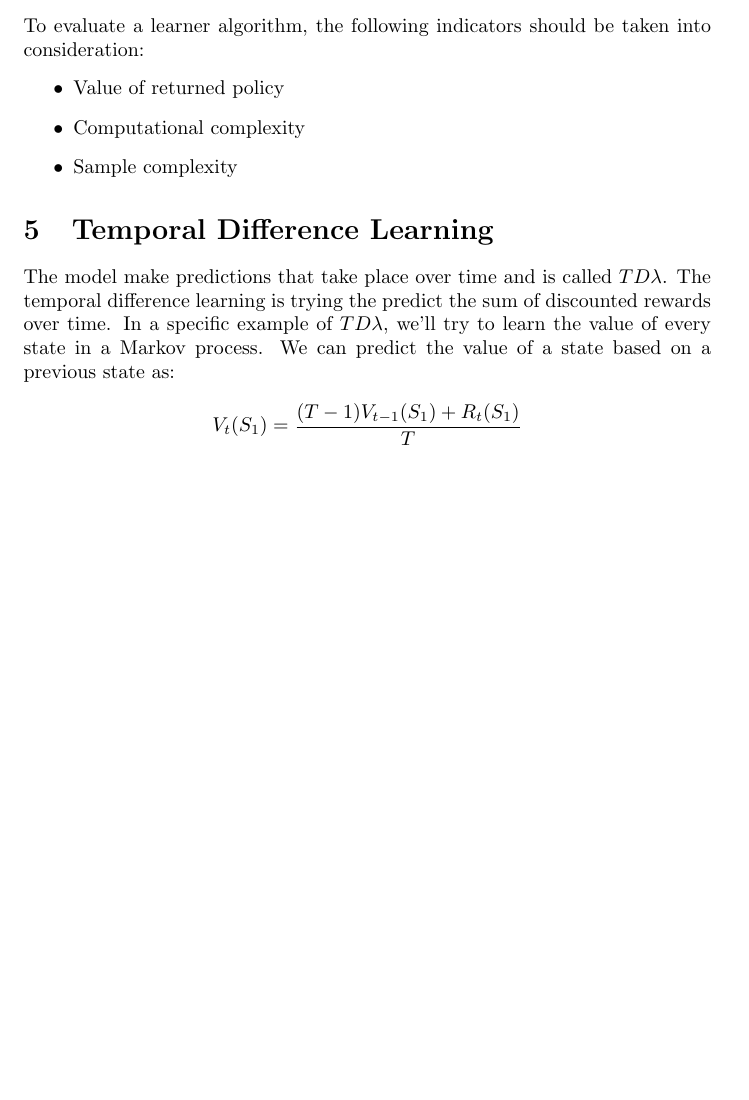
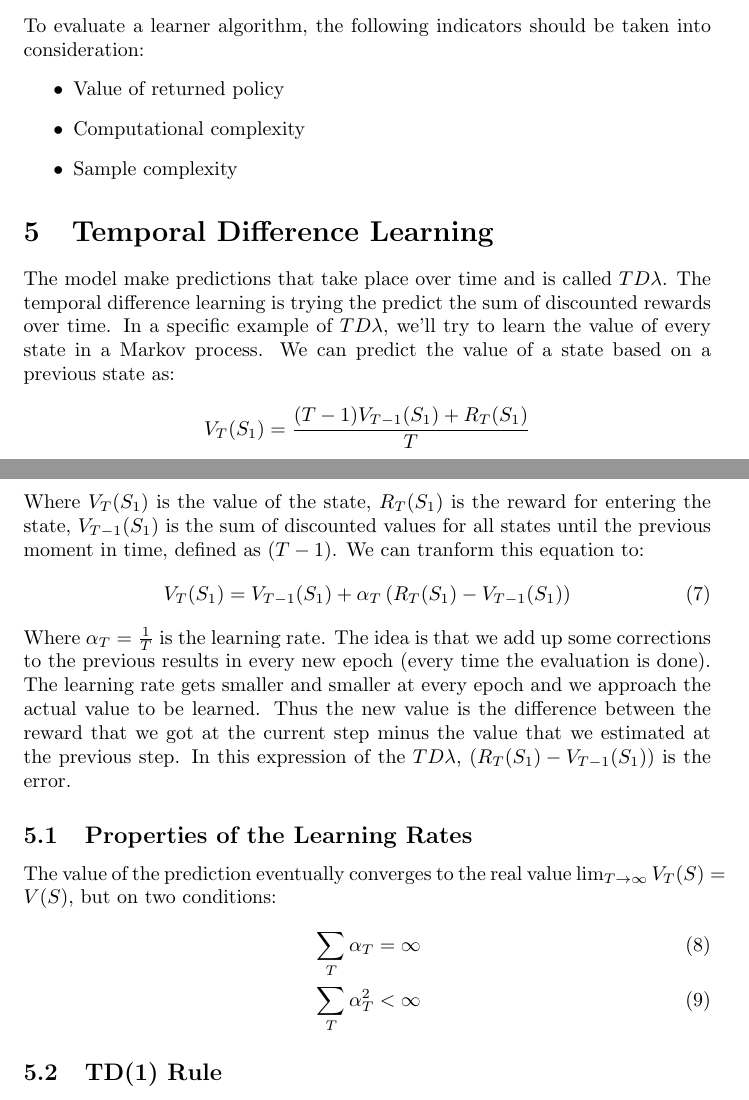
Before and after one commit to rossrco/lectures, a LaTeX document (udacity/reinforcement_learning.tex): part of page 5 of 5 before the commit and two parts of pages 5 and 6 of 6 after it, the two joined at a grey line, cut so that both start at the same text, the shorter picture padded with empty space. Compiled offline with pdfLaTeX.

Commit message:
add TD1 rule

```diff
--- a/udacity/reinforcement_learning.tex
+++ b/udacity/reinforcement_learning.tex
@@ -122,6 +122,21 @@ To evaluate a learner algorithm, the following indicators should be taken into c
 \section{Temporal Difference Learning}
 The model make predictions that take place over time and is called $TD\lambda$. The temporal difference learning is trying the predict the sum of discounted rewards over time. In a specific example of $TD\lambda$, we'll try to learn the value of every state in a Markov process. We can predict the value of a state based on a previous state as:
 \begin{equation*}
-  V_t(S_1) = \frac{(T - 1) V_{t - 1}(S_1) + R_t(S_1)}{T}
+  V_T(S_1) = \frac{(T - 1) V_{T - 1}(S_1) + R_T(S_1)}{T}
 \end{equation*}
+Where $V_T(S_1)$ is the value of the state, $R_T(S_1)$ is the reward for entering the state, $V_{T - 1}(S_1)$ is the sum of discounted values for all states until the previous moment in time, defined as $(T - 1)$.
+We can tranform this equation to:
+\begin{equation}
+  V_T(S_1) = V_{T - 1}(S_1) + \alpha_T \left( R_T(S_1) - V_{T - 1}(S_1) \right)
+\end{equation}
+Where $\alpha_T = \frac{1}{T}$ is the learning rate. The idea is that we add up some corrections to the previous results in every new epoch (every time the evaluation is done). The learning rate gets smaller and smaller at every epoch and we approach the actual value to be learned.
+Thus the new value is the difference between the reward that we got at the current step minus the value that we estimated at the previous step. In this expression of the $TD\lambda$, $\left( R_T(S_1) - V_{T - 1}(S_1) \right)$ is the error.
+\subsection{Properties of the Learning Rates}
+The value of the prediction eventually converges to the real value $\lim_{T\to\infty} V_T(S) = V(S)$, but on two conditions:
+\begin{align}
+  &\sum_{T} \alpha_T = \infty\\
+  &\sum_{T} \alpha_T^2 < \infty
+\end{align}
+\subsection{TD(1) Rule}
+
 \end{document}
```
